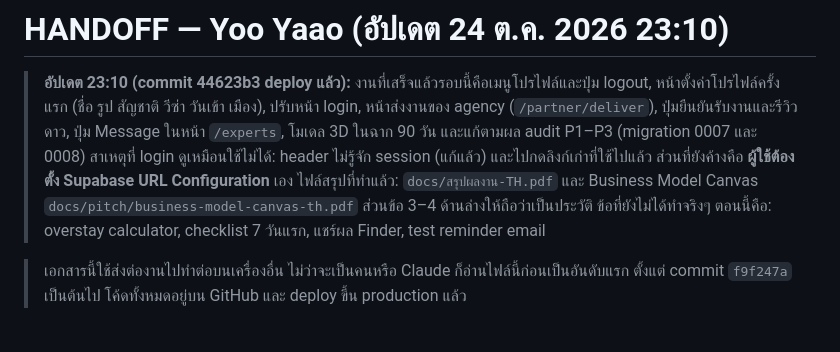
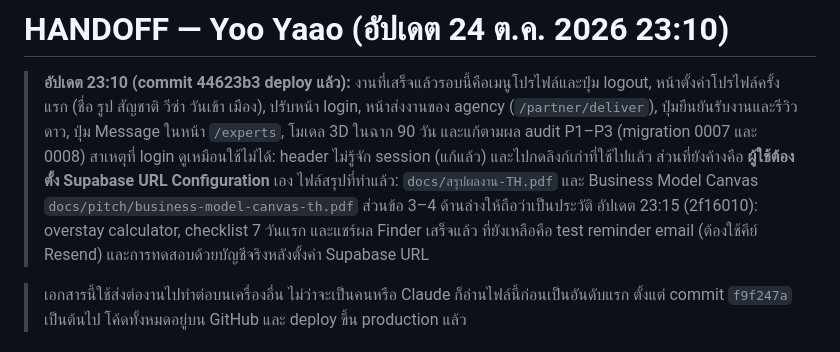
Before and after one commit to PERPERn/yoo-yaao, a Markdown page: HANDOFF.md, the part around the change. GitHub-like rendering.

Commit message:
Handoff: quick wins done
Co-Authored-By: Claude Opus 5.5 <noreply@anthropic.com>
Claude-Session: https://claude.ai/code/session_01XP394HWVYPYjKbyQenQFTx

```diff
--- a/HANDOFF.md
+++ b/HANDOFF.md
@@ -2,7 +2,7 @@
 
 > **อัปเดต 23:10 (commit 44623b3 deploy แล้ว):** งานที่เสร็จแล้วรอบนี้คือเมนูโปรไฟล์และปุ่ม logout, หน้าตั้งค่าโปรไฟล์ครั้งแรก (ชื่อ รูป สัญชาติ วีซ่า วันเข้า เมือง), ปรับหน้า login, หน้าส่งงานของ agency (`/partner/deliver`), ปุ่มยืนยันรับงานและรีวิวดาว, ปุ่ม Message ในหน้า `/experts`, โมเดล 3D ในฉาก 90 วัน และแก้ตามผล audit P1–P3 (migration 0007 และ 0008)
 > สาเหตุที่ login ดูเหมือนใช้ไม่ได้: header ไม่รู้จัก session (แก้แล้ว) และไปกดลิงก์เก่าที่ใช้ไปแล้ว ส่วนที่ยังค้างคือ **ผู้ใช้ต้องตั้ง Supabase URL Configuration** เอง
-> ไฟล์สรุปที่ทำแล้ว: `docs/สรุปผลงาน-TH.pdf` และ Business Model Canvas `docs/pitch/business-model-canvas-th.pdf` ส่วนข้อ 3–4 ด้านล่างให้ถือว่าเป็นประวัติ ข้อที่ยังไม่ได้ทำจริงๆ ตอนนี้คือ: overstay calculator, checklist 7 วันแรก, แชร์ผล Finder, test reminder email
+> ไฟล์สรุปที่ทำแล้ว: `docs/สรุปผลงาน-TH.pdf` และ Business Model Canvas `docs/pitch/business-model-canvas-th.pdf` ส่วนข้อ 3–4 ด้านล่างให้ถือว่าเป็นประวัติ อัปเดต 23:15 (2f16010): overstay calculator, checklist 7 วันแรก และแชร์ผล Finder เสร็จแล้ว ที่ยังเหลือคือ test reminder email (ต้องใช้คีย์ Resend) และการทดสอบด้วยบัญชีจริงหลังตั้งค่า Supabase URL
 
 > เอกสารนี้ใช้ส่งต่องานไปทำต่อบนเครื่องอื่น ไม่ว่าจะเป็นคนหรือ Claude ก็อ่านไฟล์นี้ก่อนเป็นอันดับแรก
 > ตั้งแต่ commit `f9f247a` เป็นต้นไป โค้ดทั้งหมดอยู่บน GitHub และ deploy ขึ้น production แล้ว
```
